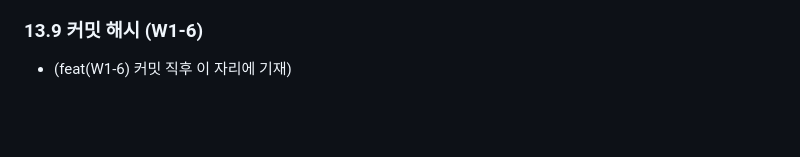
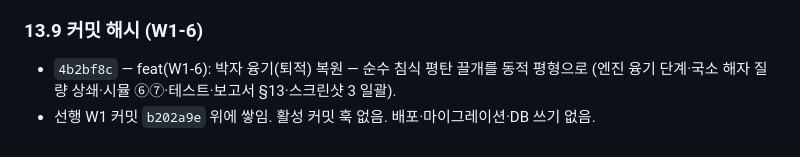
Before and after one commit to parkdohhan/The-Etched-Mutation, a Markdown page: docs/이본지층/W1_구현보고-260716.md, the part around the change. GitHub-like rendering; blank space fills up the shorter version.

Commit message:
docs(W1-6): 구현보고 §13.9 커밋 해시 기재 (4b2bf8c)
Co-Authored-By: Claude Opus 4.8 (1M context) <noreply@anthropic.com>

```diff
--- a/docs/이본지층/W1_구현보고-260716.md
+++ b/docs/이본지층/W1_구현보고-260716.md
@@ -275,4 +275,6 @@
 - 융기 **색** 미반영(v1은 땅 높이만 — 설계 #9). 감정색 퇴적은 핀·유령 표류와 함께 10월.
 
 ### 13.9 커밋 해시 (W1-6)
-- (feat(W1-6) 커밋 직후 이 자리에 기재)
+- `4b2bf8c` — feat(W1-6): 박자 융기(퇴적) 복원 — 순수 침식 평탄 끌개를 동적 평형으로
+  (엔진 융기 단계·국소 해자 질량 상쇄·시뮬 ⑥⑦·테스트·보고서 §13·스크린샷 3 일괄).
+- 선행 W1 커밋 `b202a9e` 위에 쌓임. 활성 커밋 훅 없음. 배포·마이그레이션·DB 쓰기 없음.
```
